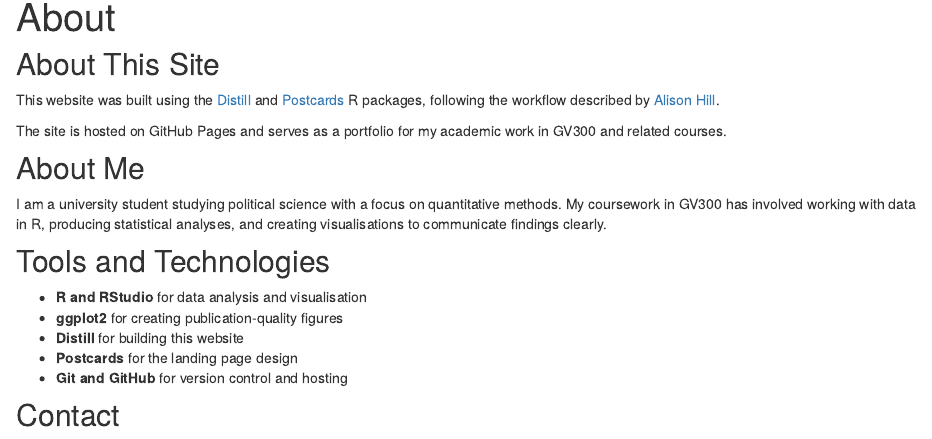
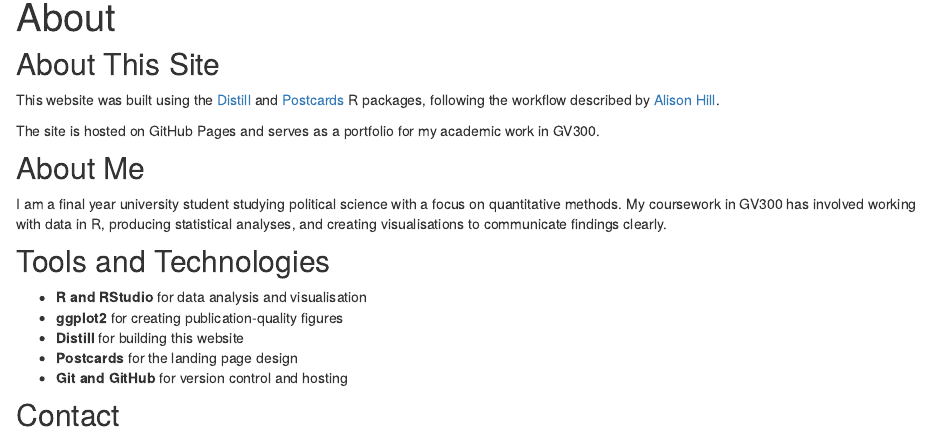
Before and after one commit to bandarj300/.github.io, an R Markdown document (about.Rmd): the page in a window 1100 px wide, from 90 px down. Rendered offline with R 4.5, knitr and Pandoc, with nearby package versions; drawn as R Markdown's standard HTML page in place of the format the file asks for.

Commit message:
Update about.Rmd

```diff
--- a/about.Rmd
+++ b/about.Rmd
@@ -11,11 +11,11 @@ output:
 
 This website was built using the [Distill](https://rstudio.github.io/distill/) and [Postcards](https://github.com/seankross/postcards) R packages, following the workflow described by [Alison Hill](https://www.apreshill.com/blog/2020-12-postcards-distill/).
 
-The site is hosted on GitHub Pages and serves as a portfolio for my academic work in GV300 and related courses.
+The site is hosted on GitHub Pages and serves as a portfolio for my academic work in GV300.
 
 ## About Me
 
-I am a university student studying political science with a focus on quantitative methods. My coursework in GV300 has involved working with data in R, producing statistical analyses, and creating visualisations to communicate findings clearly.
+I am a final year university student studying political science with a focus on quantitative methods. My coursework in GV300 has involved working with data in R, producing statistical analyses, and creating visualisations to communicate findings clearly.
 
 ## Tools and Technologies
 
```
